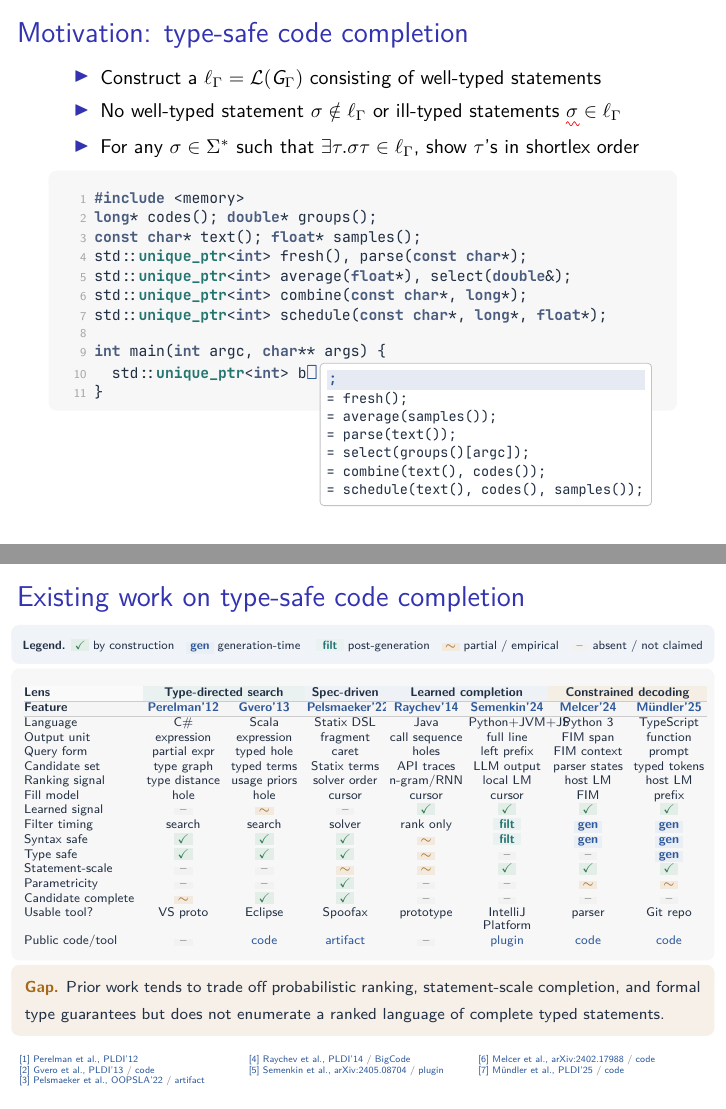
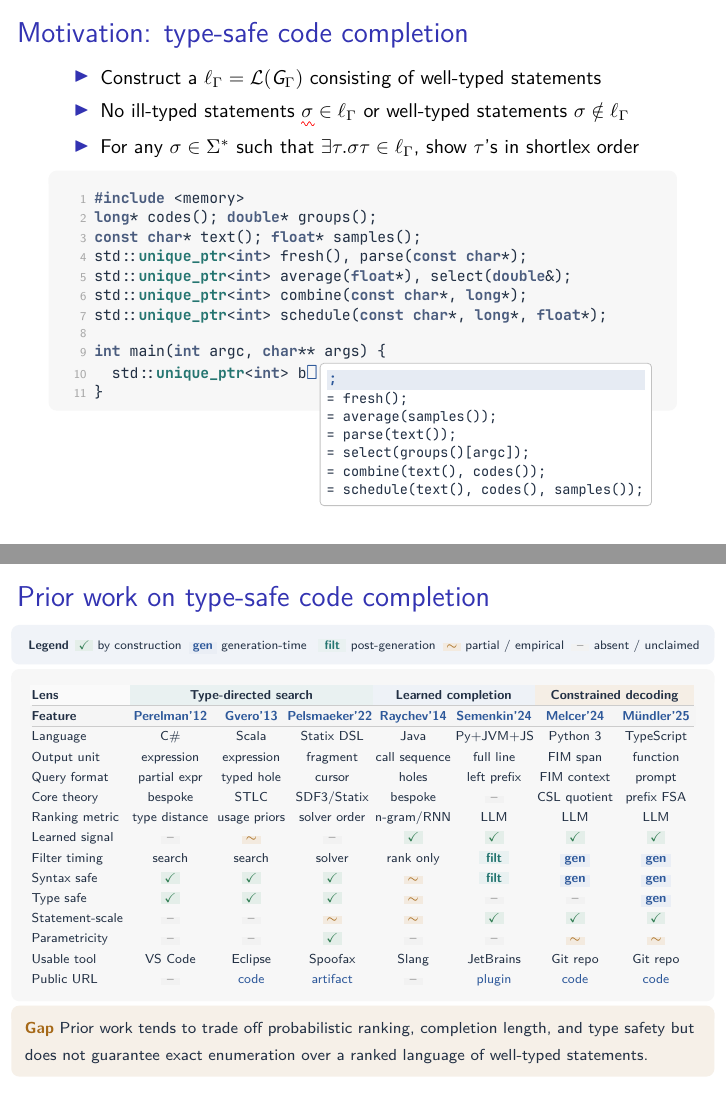
Before and after one commit to breandan/api2cfg, LaTeX slides (latex/uspl2026/presentation.tex): pages 4 and 5 of 30, joined at a grey line. Compiled offline with XeLaTeX; a missing font is replaced by an installed copy or a similar font.

Commit message:
refine prior work comparison

```diff
--- a/latex/uspl2026/presentation.tex
+++ b/latex/uspl2026/presentation.tex
@@ -188,7 +188,7 @@
     \begin{itemize}
       \setlength{\itemsep}{0.18em}
       \item Construct a $\ell_\Gamma = \mathcal{L}(G_\Gamma)$ consisting of well-typed statements
-      \item No well-typed statement $\sigma \notin \ell_\Gamma$ or ill-typed statements $\err{\sigma} \in \ell_\Gamma$
+      \item No ill-typed statements $\err{\sigma} \in \ell_\Gamma$ or well-typed statements $\sigma \notin \ell_\Gamma$
       \item For any $\sigma \in \Sigma^*$ such that $\exists \tau.\sigma\tau \in \ell_\Gamma$, show $\tau$'s in shortlex order
     \end{itemize}}
 
@@ -259,7 +259,7 @@ int main(int argc, char** args) {
     \end{tikzpicture}
   \end{frame}
 
-  \begin{frame}[t]{Existing work on type-safe code completion}
+  \begin{frame}[t]{Prior work on type-safe code completion}
     \newcommand{\yes}{\begingroup\setlength{\fboxsep}{0.85pt}\colorbox{apigreen!13}{\makebox[1.20em][c]{\textcolor{apigreen}{\bfseries\checkmark}}}\endgroup}
     \newcommand{\maybe}{\begingroup\setlength{\fboxsep}{0.85pt}\colorbox{apiamber!14}{\makebox[1.20em][c]{\textcolor{apiamber}{\bfseries$\sim$}}}\endgroup}
     \newcommand{\no}{\begingroup\setlength{\fboxsep}{0.85pt}\colorbox{black!5}{\makebox[1.20em][c]{\textcolor{black!36}{\bfseries--}}}\endgroup}
@@ -268,27 +268,25 @@ int main(int argc, char** args) {
 
     \noindent\hspace*{-0.66cm}%
     \begin{minipage}{\dimexpr\textwidth+1.32cm\relax}
-      {\fontsize{6}{6.65}\selectfont
+      {\fontsize{6.2}{6.65}\selectfont
         \begin{beamercolorbox}[rounded=true,sep=0.28em,wd=\linewidth]{apisurface}
-      \textbf{Legend.}\enspace
-      \yes\ by construction\quad
-      \gen\ generation-time \quad
-      \post\ post-generation\quad
-      \maybe\ partial / empirical\quad
-      \no\ absent / not claimed
-        \end{beamercolorbox}}
+      \hspace{0.1cm}\textbf{Legend}\enspace
+      \yes\ by construction\:
+      \gen\ generation-time \:
+      \post\ post-generation\:
+      \maybe\ partial / empirical\:
+      \no\ absent / unclaimed\end{beamercolorbox}}
 
     \vspace{0.12em}
     \begin{beamercolorbox}[rounded=true,sep=0.22em,wd=\linewidth]{apiprojection}
-      \hspace{-0.3cm}
+      \hspace{-0.25cm}
       \setlength{\tabcolsep}{1pt}
       \renewcommand{\arraystretch}{1.09}
-      {\fontsize{6.3}{6.65}\selectfont
-        \begin{tabular}{@{}L{0.170\linewidth}*{7}{C{0.112\linewidth}}@{}}
+      {\fontsize{6.5}{9.3}\selectfont
+        \begin{tabular}{@{}L{0.140\linewidth}*{7}{C{0.112\linewidth}}@{}}
           \rowcolor{black!2}
           \textbf{Lens} &
-          \multicolumn{2}{c}{\cellcolor{apiteal!10}\textbf{Type-directed search}} &
-          \cellcolor{apiblue!8}\textbf{Spec-driven} &
+          \multicolumn{3}{c}{\cellcolor{apiteal!10}\textbf{Type-directed search}} &
           \multicolumn{2}{c}{\cellcolor{apiblue!8}\textbf{Learned completion}} &
           \multicolumn{2}{c}{\cellcolor{apiamber!11}\textbf{Constrained decoding}} \\
           \hline
@@ -296,27 +294,27 @@ int main(int argc, char** args) {
           \textbf{Feature} &
           \href{https://doi.org/10.1145/2254064.2254098}{\textbf{Perelman'12}} &
           \href{https://doi.org/10.1145/2491956.2462192}{\textbf{Gvero'13}} &
-          \href{https://doi.org/10.1145/3527329}{\textbf{Pelsmaeker'22}} &
+          \href{https://doi.org/10.1145/3527329}{\makebox[\linewidth][c]{\hspace*{-2.5pt}\textbf{Pelsmaeker'22}}} &
           \href{https://doi.org/10.1145/2594291.2594321}{\textbf{Raychev'14}} &
           \href{https://arxiv.org/pdf/2405.08704}{\textbf{Semenkin'24}} &
           \href{https://arxiv.org/pdf/2402.17988}{\textbf{Melcer'24}} &
           \href{https://doi.org/10.1145/3729274}{\textbf{M\"undler'25}} \\
           \hline
-          Language & C\# & Scala & Statix DSL & Java & Python+JVM+JS & Python 3 & TypeScript \\
+          Language & C\# & Scala & Statix DSL & Java & Py+JVM+JS & Python 3 & TypeScript \\
           Output unit & expression & expression & fragment & call sequence & full line & FIM span & function \\
-          Query form & partial expr & typed hole & caret & holes & left prefix & FIM context & prompt \\
-          Candidate set & type graph & typed terms & Statix terms & API traces & LLM output & parser states & typed tokens \\
-          Ranking signal & type distance & usage priors & solver order & n-gram/RNN & local LM & host LM & host LM \\
-          Fill model & hole & hole & cursor & cursor & cursor & FIM & prefix \\
+          Query format & partial expr & typed hole & cursor & holes & left prefix & FIM context & prompt \\
+          Core theory & bespoke & STLC & SDF3/Statix & bespoke & \no & CSL quotient & prefix FSA \\
+          Ranking metric & type distance & usage priors & solver order & n-gram/RNN & LLM & LLM & LLM \\
+%          Fill model & hole & hole & cursor & cursor & cursor & FIM & prefix \\
           Learned signal & \no & \maybe & \no & \yes & \yes & \yes & \yes \\
           Filter timing & search & search & solver & rank only & \post & \gen & \gen \\
           Syntax safe & \yes & \yes & \yes & \maybe & \post & \gen & \gen \\
           Type safe & \yes & \yes & \yes & \maybe & \no & \no & \gen \\
           Statement-scale & \no & \no & \maybe & \maybe & \yes & \yes & \yes \\
           Parametricity & \no & \no & \yes & \no & \no & \maybe & \maybe \\
-          Candidate complete & \maybe & \yes & \yes & \no & \no & \no & \no \\
-          Usable tool? & VS proto & Eclipse & Spoofax & prototype & IntelliJ Platform & parser & Git repo \\
-          Public code/tool &
+%          Completeness & \maybe & \yes & \yes & \no & \no & \no & \no \\
+          Usable tool & VS Code & Eclipse & Spoofax & Slang & JetBrains & Git repo & Git repo \\
+          Public URL &
           \no &
           \href{https://github.com/ikuraj/scala-ide-insynth-integration}{code} &
           \href{https://zenodo.org/records/6367565}{artifact} &
@@ -330,26 +328,25 @@ int main(int argc, char** args) {
     \vspace{0.11em}
     \begin{beamercolorbox}[rounded=true,sep=0.26em,wd=\linewidth]{apiwarning}
       {\fontsize{8}{7}\selectfont
-      \textcolor{apiamber}{\bfseries Gap.}
-      Prior work tends to trade off probabilistic ranking, statement-scale completion, and
-      formal type guarantees but does not enumerate a ranked language of complete typed statements.}
+      \textcolor{apiamber}{\bfseries Gap}
+      Prior work tends to trade off probabilistic ranking, completion length, and type safety but does not guarantee exact enumeration over a ranked language of well-typed statements.}
     \end{beamercolorbox}
 
-    \vspace{0.08em}
-    {\fontsize{4.75}{5.30}\selectfont\color{black!57}
-      \begin{minipage}[t]{0.332\linewidth}
-        \href{https://doi.org/10.1145/2254064.2254098}{[1] Perelman et al., PLDI'12}\par
-        \href{https://doi.org/10.1145/2491956.2462192}{[2] Gvero et al., PLDI'13} / \href{https://github.com/ikuraj/scala-ide-insynth-integration}{code}\par
-        \href{https://doi.org/10.1145/3527329}{[3] Pelsmaeker et al., OOPSLA'22} / \href{https://zenodo.org/records/6367565}{artifact}
-      \end{minipage}\hfill
-      \begin{minipage}[t]{0.332\linewidth}
-        \href{https://doi.org/10.1145/2594291.2594321}{[4] Raychev et al., PLDI'14} / \href{https://www.sri.inf.ethz.ch/research/plml}{BigCode}\par
-        \href{https://arxiv.org/pdf/2405.08704}{[5] Semenkin et al., arXiv:2405.08704} / \href{https://plugins.jetbrains.com/plugin/14823-full-line-code-completion}{plugin}
-      \end{minipage}\hfill
-      \begin{minipage}[t]{0.332\linewidth}
-        \href{https://arxiv.org/pdf/2402.17988}{[6] Melcer et al., arXiv:2402.17988} / \href{https://github.com/amazon-science/incremental-parsing}{code}\par
-        \href{https://doi.org/10.1145/3729274}{[7] M\"undler et al., PLDI'25} / \href{https://github.com/eth-sri/type-constrained-code-generation}{code}
-      \end{minipage}}
+%    \vspace{0.08em}
+%    {\fontsize{4.75}{5.30}\selectfont\color{black!57}
+%      \begin{minipage}[t]{0.332\linewidth}
+%        \href{https://doi.org/10.1145/2254064.2254098}{[1] Perelman et al., PLDI'12}\par
+%        \href{https://doi.org/10.1145/2491956.2462192}{[2] Gvero et al., PLDI'13} / \href{https://github.com/ikuraj/scala-ide-insynth-integration}{code}\par
+%        \href{https://doi.org/10.1145/3527329}{[3] Pelsmaeker et al., OOPSLA'22} / \href{https://zenodo.org/records/6367565}{artifact}
+%      \end{minipage}\hfill
+%      \begin{minipage}[t]{0.332\linewidth}
+%        \href{https://doi.org/10.1145/2594291.2594321}{[4] Raychev et al., PLDI'14} / \href{https://www.sri.inf.ethz.ch/research/plml}{BigCode}\par
+%        \href{https://arxiv.org/pdf/2405.08704}{[5] Semenkin et al., arXiv:2405.08704} / \href{https://plugins.jetbrains.com/plugin/14823-full-line-code-completion}{plugin}
+%      \end{minipage}\hfill
+%      \begin{minipage}[t]{0.332\linewidth}
+%        \href{https://arxiv.org/pdf/2402.17988}{[6] Melcer et al., arXiv:2402.17988} / \href{https://github.com/amazon-science/incremental-parsing}{code}\par
+%        \href{https://doi.org/10.1145/3729274}{[7] M\"undler et al., PLDI'25} / \href{https://github.com/eth-sri/type-constrained-code-generation}{code}
+%      \end{minipage}}
     \end{minipage}
   \end{frame}
 
```
Also changed, not shown: latex/uspl2026/presentation.pdf, latex/uspl2026/presentation.tex (2 more changed lines).
